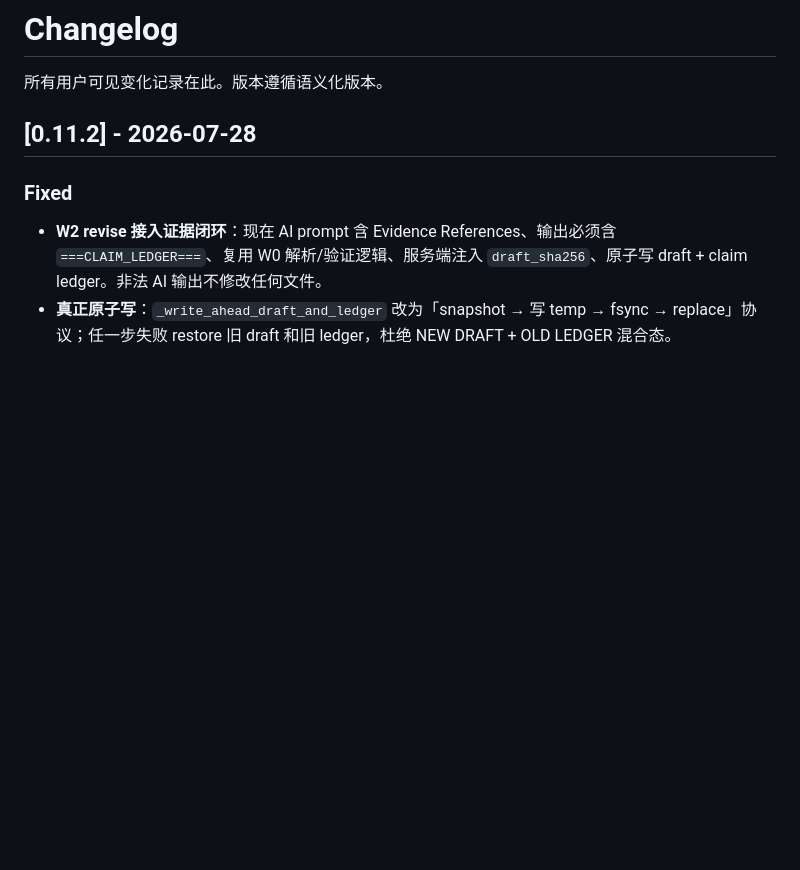
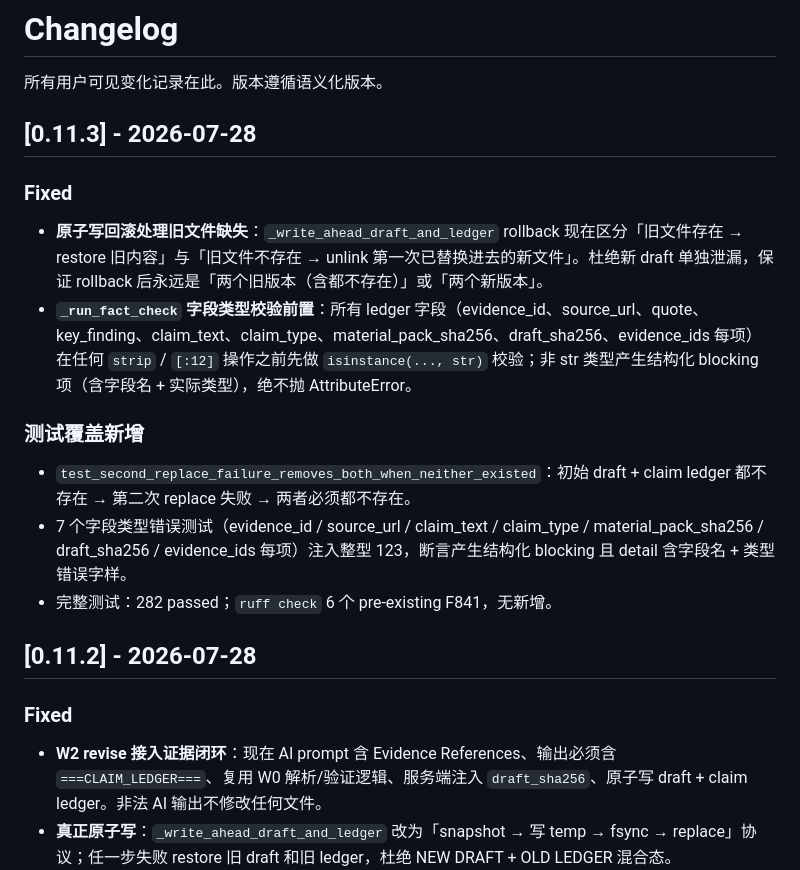
Before and after one commit to k1986917-dotcom/seo-ops-system, a Markdown page: CHANGELOG.md, the part around the change. GitHub-like rendering; blank space fills up the shorter version.

```diff
--- a/CHANGELOG.md
+++ b/CHANGELOG.md
@@ -1,6 +1,19 @@
 # Changelog
 
 所有用户可见变化记录在此。版本遵循语义化版本。
+
+## [0.11.3] - 2026-07-28
+
+### Fixed
+
+- **原子写回滚处理旧文件缺失**：`_write_ahead_draft_and_ledger` rollback 现在区分「旧文件存在 → restore 旧内容」与「旧文件不存在 → unlink 第一次已替换进去的新文件」。杜绝新 draft 单独泄漏，保证 rollback 后永远是「两个旧版本（含都不存在）」或「两个新版本」。
+- **`_run_fact_check` 字段类型校验前置**：所有 ledger 字段（evidence_id、source_url、quote、key_finding、claim_text、claim_type、material_pack_sha256、draft_sha256、evidence_ids 每项）在任何 `strip` / `[:12]` 操作之前先做 `isinstance(..., str)` 校验；非 str 类型产生结构化 blocking 项（含字段名 + 实际类型），绝不抛 AttributeError。
+
+### 测试覆盖新增
+
+- `test_second_replace_failure_removes_both_when_neither_existed`：初始 draft + claim ledger 都不存在 → 第二次 replace 失败 → 两者必须都不存在。
+- 7 个字段类型错误测试（evidence_id / source_url / claim_text / claim_type / material_pack_sha256 / draft_sha256 / evidence_ids 每项）注入整型 123，断言产生结构化 blocking 且 detail 含字段名 + 类型错误字样。
+- 完整测试：282 passed；`ruff check` 6 个 pre-existing F841，无新增。
 
 ## [0.11.2] - 2026-07-28
 
```
Also changed, not shown: HANDOFF.md (+7 -1 lines), docs/WORKLOG.md (+20 -0 lines).
